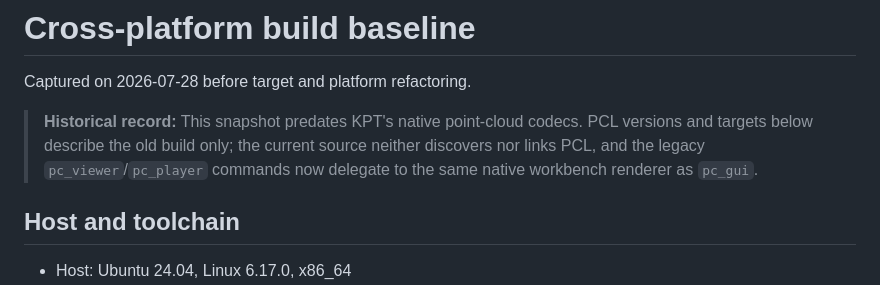
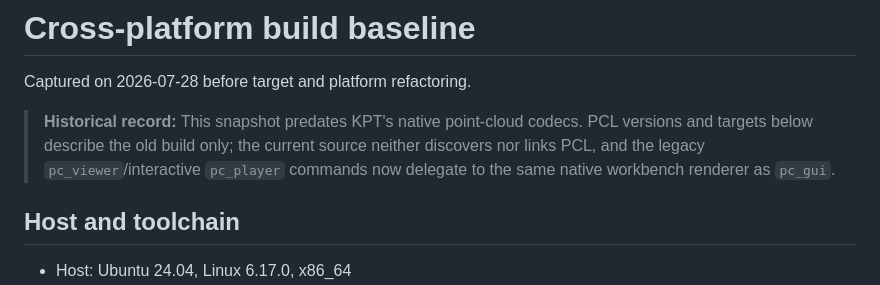
Before and after one commit to nerdneilsfield/kitti_pointcloud_tools, a Markdown page: docs/build-baseline.md, the part around the change. GitHub-like rendering.

```diff
--- a/docs/build-baseline.md
+++ b/docs/build-baseline.md
@@ -5,8 +5,8 @@ Captured on 2026-07-28 before target and platform refactoring.
 > **Historical record:** This snapshot predates KPT's native point-cloud
 > codecs. PCL versions and targets below describe the old build only; the
 > current source neither discovers nor links PCL, and the legacy
-> `pc_viewer`/`pc_player` commands now delegate to the same native workbench
-> renderer as `pc_gui`.
+> `pc_viewer`/interactive `pc_player` commands now delegate to the same native
+> workbench renderer as `pc_gui`.
 
 ## Host and toolchain
 
```
Also changed, not shown: README.md (+3 -0 lines), 1 other file.
